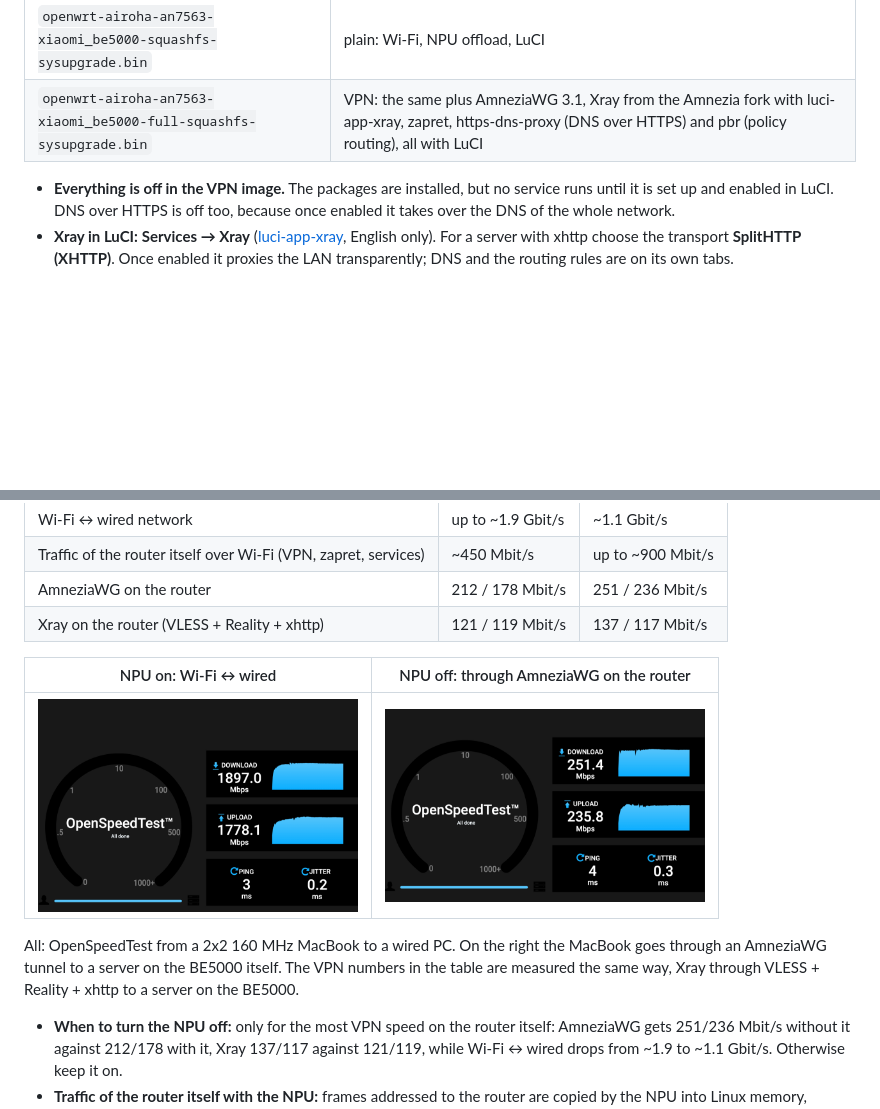
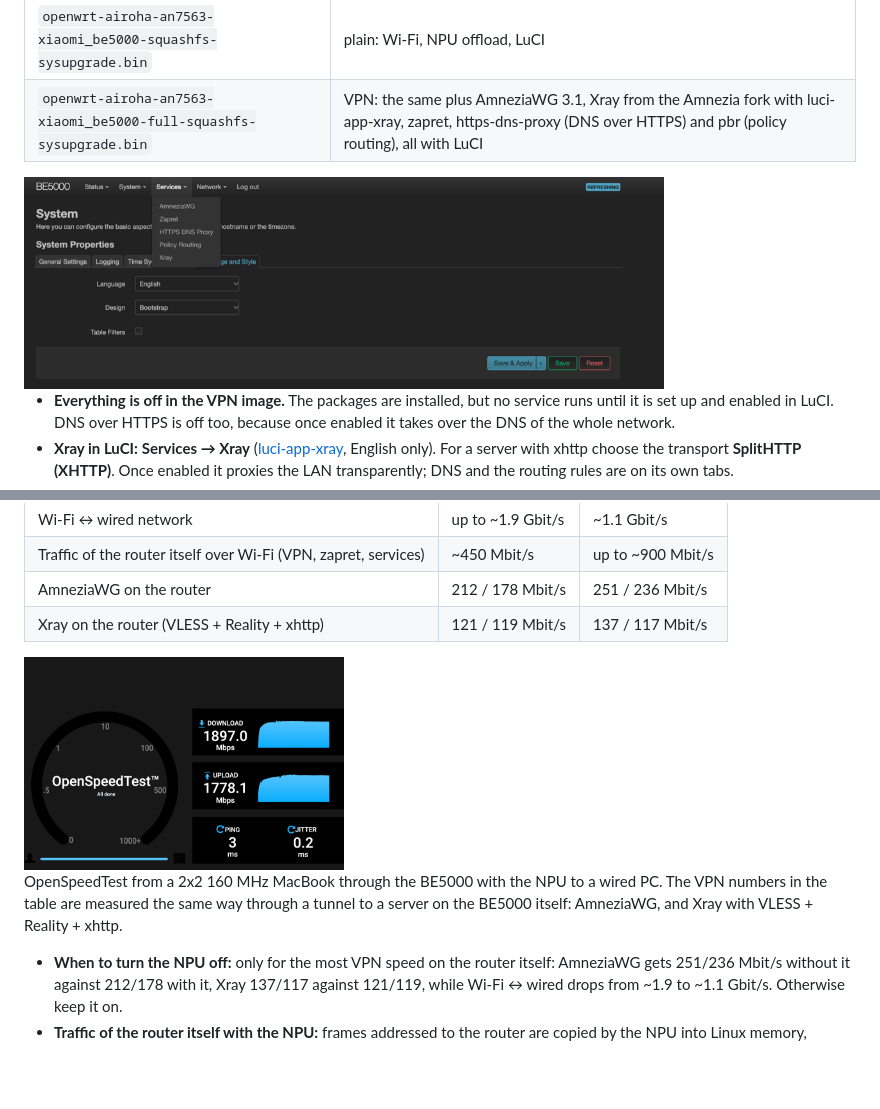
Before and after one commit to pabragin/xiaomi-be5000-openwrt, a Markdown page: README.md, 2 parts joined by grey strips. GitHub-like rendering; pictures changed too: images/luci-services-menu.png (added), images/openspeedtest-be5000-amneziawg.png (deleted); blank space fills up the shorter version.

```diff
--- a/README.md
+++ b/README.md
@@ -51,6 +51,8 @@ Every release has two images. Both install the same way, and `sysupgrade` moves
 |---|---|
 | `openwrt-airoha-an7563-xiaomi_be5000-squashfs-sysupgrade.bin` | plain: Wi-Fi, NPU offload, LuCI |
 | `openwrt-airoha-an7563-xiaomi_be5000-full-squashfs-sysupgrade.bin` | VPN: the same plus AmneziaWG 3.1, Xray from the Amnezia fork with luci-app-xray, zapret, https-dns-proxy (DNS over HTTPS) and pbr (policy routing), all with LuCI |
+
+<img src="images/luci-services-menu.png" alt="LuCI Services menu of the VPN image: AmneziaWG, Zapret, HTTPS DNS Proxy, Policy Routing, Xray" width="640">
 
 - **Everything is off in the VPN image.** The packages are installed, but no service runs until it is set up and enabled in LuCI. DNS over HTTPS is off too, because once enabled it takes over the DNS of the whole network.
 - **Xray in LuCI:** **Services → Xray** ([luci-app-xray](https://github.com/yichya/luci-app-xray), English only). For a server with xhttp choose the transport **SplitHTTP (XHTTP)**. Once enabled it proxies the LAN transparently; DNS and the routing rules are on its own tabs.
@@ -121,11 +123,9 @@ The switch is in LuCI: **Network → NPU acceleration**. The NPU is on by defaul
 | AmneziaWG on the router | 212 / 178 Mbit/s | 251 / 236 Mbit/s |
 | Xray on the router (VLESS + Reality + xhttp) | 121 / 119 Mbit/s | 137 / 117 Mbit/s |
 
-| NPU on: Wi-Fi ↔ wired | NPU off: through AmneziaWG on the router |
-|---|---|
-| <img src="images/openspeedtest-be5000-npu-on.png" alt="OpenSpeedTest through the BE5000 with the NPU: 1897 Mbit/s download, 1778 Mbit/s upload" width="320"> | <img src="images/openspeedtest-be5000-amneziawg.png" alt="OpenSpeedTest through AmneziaWG on the BE5000 without the NPU: 251 Mbit/s download, 236 Mbit/s upload" width="320"> |
+<img src="images/openspeedtest-be5000-npu-on.png" alt="OpenSpeedTest through the BE5000 with the NPU: 1897 Mbit/s download, 1778 Mbit/s upload" width="320">
 
-All: OpenSpeedTest from a 2x2 160 MHz MacBook to a wired PC. On the right the MacBook goes through an AmneziaWG tunnel to a server on the BE5000 itself. The VPN numbers in the table are measured the same way, Xray through VLESS + Reality + xhttp to a server on the BE5000.
+OpenSpeedTest from a 2x2 160 MHz MacBook through the BE5000 with the NPU to a wired PC. The VPN numbers in the table are measured the same way through a tunnel to a server on the BE5000 itself: AmneziaWG, and Xray with VLESS + Reality + xhttp.
 
 - **When to turn the NPU off:** only for the most VPN speed on the router itself: AmneziaWG gets 251/236 Mbit/s without it against 212/178 with it, Xray 137/117 against 121/119, while Wi-Fi ↔ wired drops from ~1.9 to ~1.1 Gbit/s. Otherwise keep it on.
 - **Traffic of the router itself with the NPU:** frames addressed to the router are copied by the NPU into Linux memory, reading them through the cached memory alias. That gives ~450 Mbit/s, so a VPN on the router is limited by the CPU, not by the NPU.
```
Also changed, not shown: README.ru.md (+4 -4 lines).
